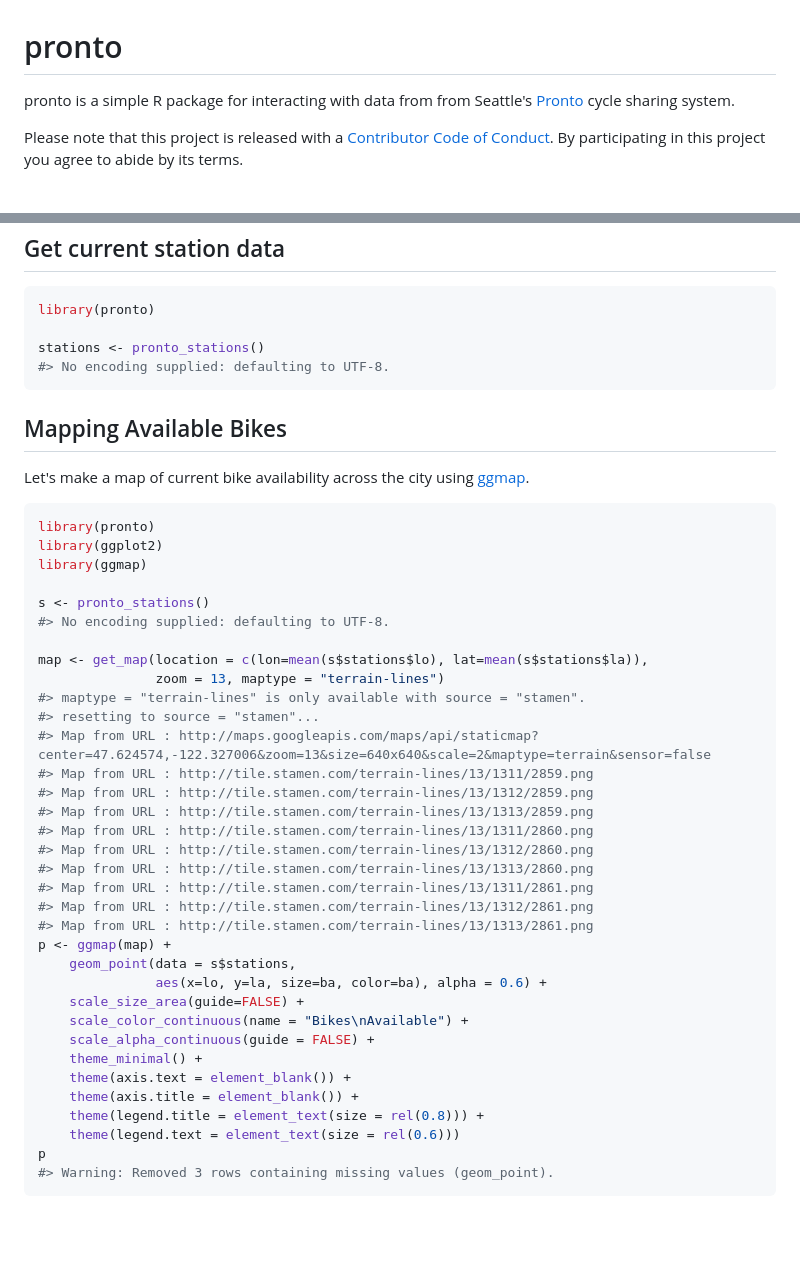
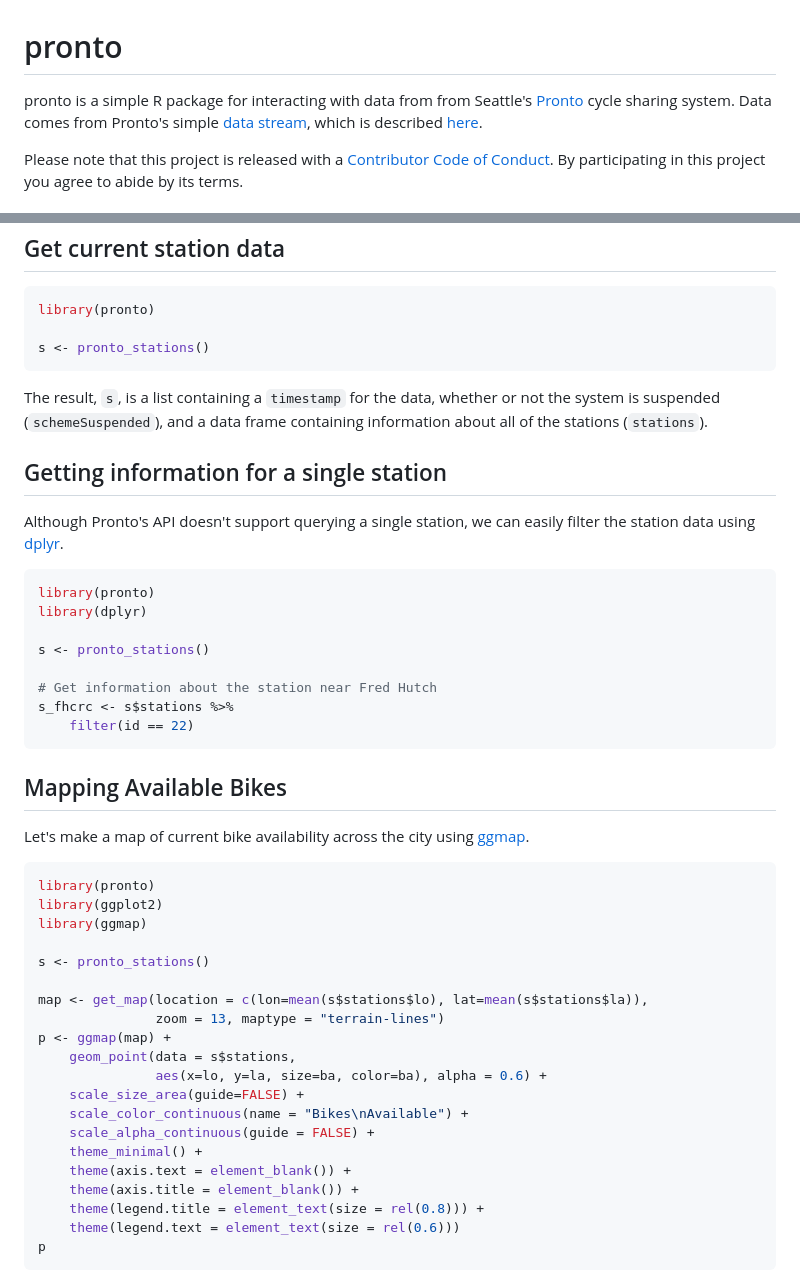
Before and after one commit to briandconnelly/pronto, a Markdown page: README.md, 2 parts joined by grey strips. GitHub-like rendering; blank space fills up the shorter version.

````diff
--- a/README.md
+++ b/README.md
@@ -2,7 +2,7 @@
 pronto
 ======
 
-pronto is a simple R package for interacting with data from from Seattle's [Pronto](http://www.prontocycleshare.com) cycle sharing system.
+pronto is a simple R package for interacting with data from from Seattle's [Pronto](http://www.prontocycleshare.com) cycle sharing system. Data comes from Pronto's simple [data stream](https://secure.prontocycleshare.com/data/stations.json), which is described [here](http://www.prontocycleshare.com/assets/pdf/JSON.pdf).
 
 Please note that this project is released with a [Contributor Code of Conduct](CONDUCT.md). By participating in this project you agree to abide by its terms.
 
@@ -27,8 +27,25 @@ Get current station data
 ``` r
 library(pronto)
 
-stations <- pronto_stations()
-#> No encoding supplied: defaulting to UTF-8.
+s <- pronto_stations()
+```
+
+The result, `s`, is a list containing a `timestamp` for the data, whether or not the system is suspended (`schemeSuspended`), and a data frame containing information about all of the stations (`stations`).
+
+Getting information for a single station
+----------------------------------------
+
+Although Pronto's API doesn't support querying a single station, we can easily filter the station data using [dplyr](https://cran.r-project.org/web/packages/dplyr/index.html).
+
+``` r
+library(pronto)
+library(dplyr)
+
+s <- pronto_stations()
+
+# Get information about the station near Fred Hutch
+s_fhcrc <- s$stations %>%
+    filter(id == 22)
 ```
 
 Mapping Available Bikes
@@ -42,22 +59,9 @@ library(ggplot2)
 library(ggmap)
 
 s <- pronto_stations()
-#> No encoding supplied: defaulting to UTF-8.
 
 map <- get_map(location = c(lon=mean(s$stations$lo), lat=mean(s$stations$la)),
                zoom = 13, maptype = "terrain-lines")
-#> maptype = "terrain-lines" is only available with source = "stamen".
-#> resetting to source = "stamen"...
-#> Map from URL : http://maps.googleapis.com/maps/api/staticmap?center=47.624574,-122.327006&zoom=13&size=640x640&scale=2&maptype=terrain&sensor=false
-#> Map from URL : http://tile.stamen.com/terrain-lines/13/1311/2859.png
-#> Map from URL : http://tile.stamen.com/terrain-lines/13/1312/2859.png
-#> Map from URL : http://tile.stamen.com/terrain-lines/13/1313/2859.png
-#> Map from URL : http://tile.stamen.com/terrain-lines/13/1311/2860.png
-#> Map from URL : http://tile.stamen.com/terrain-lines/13/1312/2860.png
-#> Map from URL : http://tile.stamen.com/terrain-lines/13/1313/2860.png
-#> Map from URL : http://tile.stamen.com/terrain-lines/13/1311/2861.png
-#> Map from URL : http://tile.stamen.com/terrain-lines/13/1312/2861.png
-#> Map from URL : http://tile.stamen.com/terrain-lines/13/1313/2861.png
 p <- ggmap(map) +
     geom_point(data = s$stations,
                aes(x=lo, y=la, size=ba, color=ba), alpha = 0.6) +
@@ -70,7 +74,6 @@ p <- ggmap(map) +
     theme(legend.title = element_text(size = rel(0.8))) +
     theme(legend.text = element_text(size = rel(0.6)))
 p
-#> Warning: Removed 3 rows containing missing values (geom_point).
 ```
 
 ![](README-ExampleStationMap-1.png)<!-- -->
````
Also changed, not shown: other parts of README.md (+65 -0 lines), README-ExampleStationMap-1.png, 1 other file.
